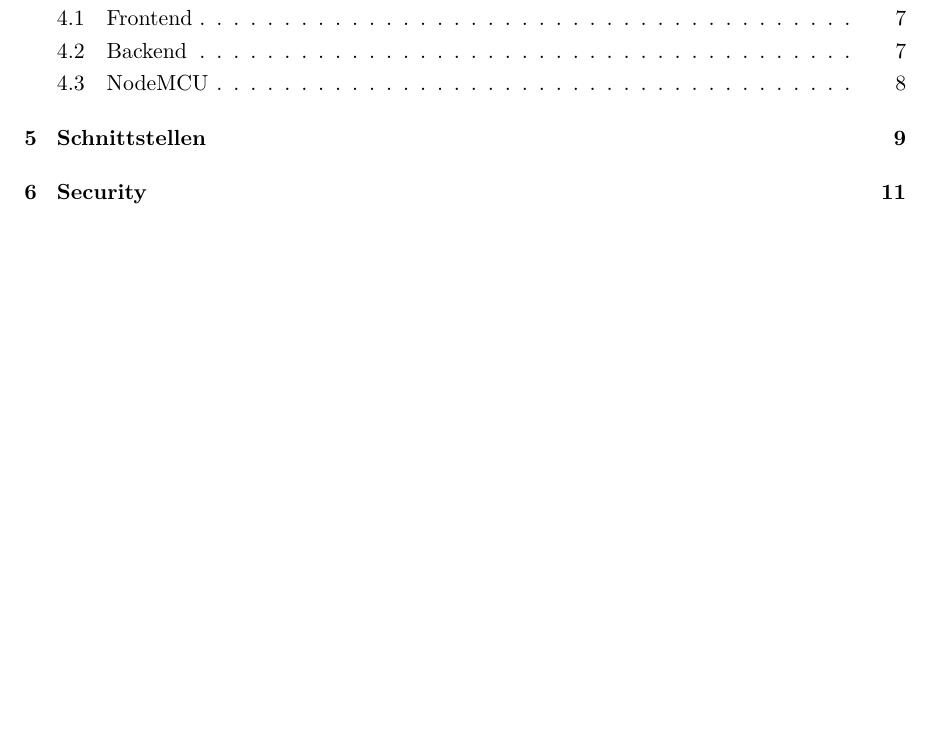
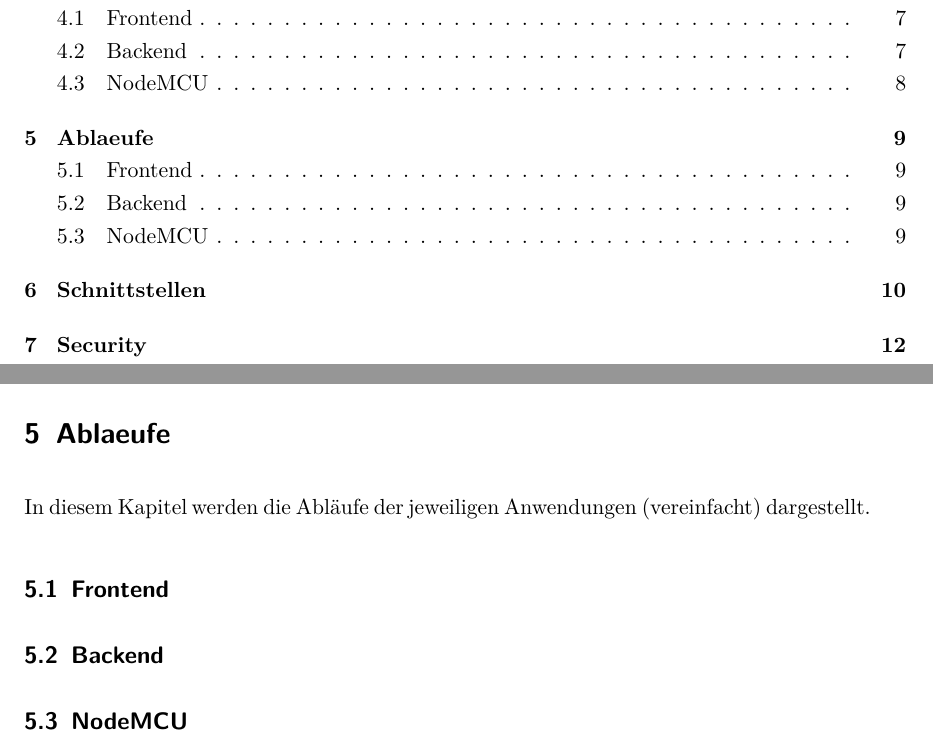
Before and after one commit to JeuJeus/weathersensors, a LaTeX thesis (dokumentation/ausarbeitung/Thesis.tex, which reads dokumentation/ausarbeitung/chapter/Ablaeufe.tex): part of page 2 of 42 before the commit and two parts of pages 2 and 16 of 43 after it, the two joined at a grey line, cut so that both start at the same text, the shorter picture padded with empty space. Compiled offline with pdfLaTeX.

Commit message:
added Ablaeufe.tex -> not finished yet

```diff
--- /dev/null
+++ b/dokumentation/ausarbeitung/chapter/Ablaeufe.tex
@@ -0,0 +1,6 @@
+%!TEX root = ../Thesis.tex
+\section{Ablaeufe}\label{Ablaeufe}
+In diesem Kapitel werden die Abläufe der jeweiligen Anwendungen (vereinfacht) dargestellt.
+\subsection{Frontend}
+\subsection{Backend}
+\subsection{NodeMCU}
```
Also changed, not shown: dokumentation/ausarbeitung/Thesis.tex (+1 -1 lines), dokumentation/ausarbeitung/Thesis.pdf, 1 other file.
